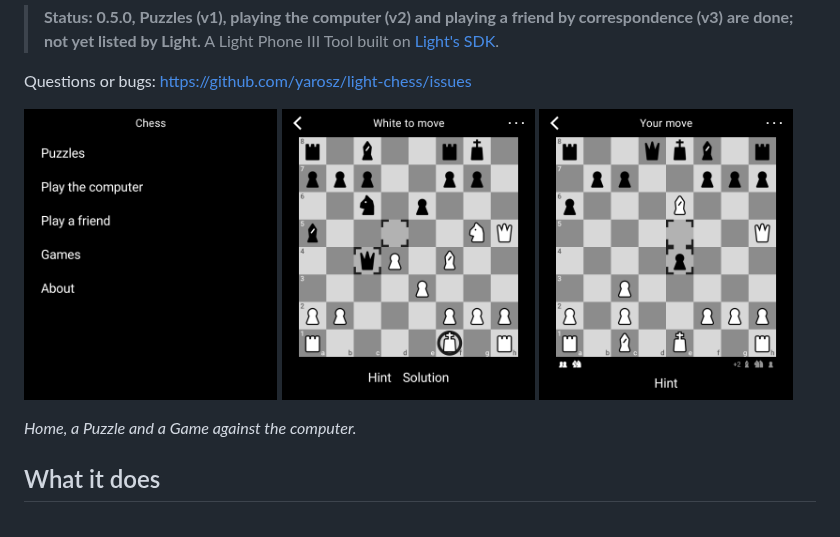
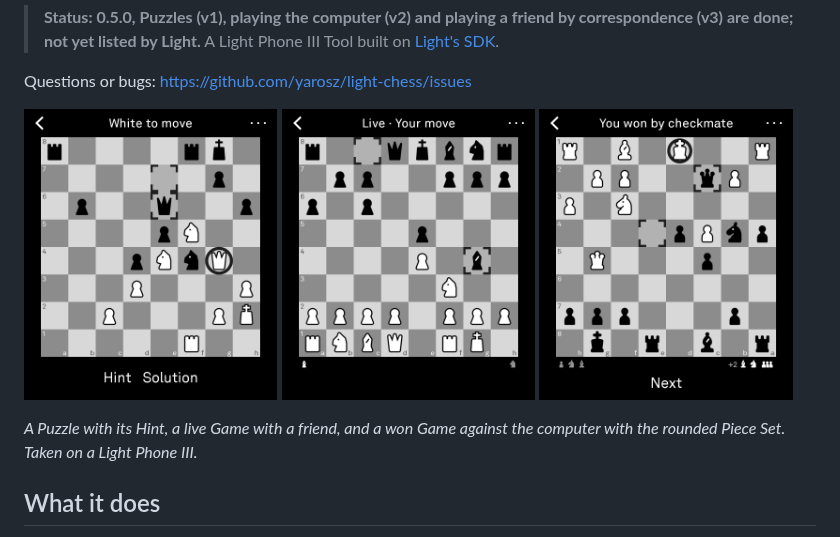
Before and after one commit to yarosz/light-chess, a Markdown page: README.md, the part around the change. Drawn GitHub-style; pictures changed too: docs/screenshots/game.png (deleted), docs/screenshots/home.png (deleted), docs/screenshots/live.png (added).

```diff
--- a/README.md
+++ b/README.md
@@ -14,12 +14,13 @@ few days per Move. No account and nothing tracked; only Games with a friend use
 Questions or bugs: https://github.com/yarosz/light-chess/issues
 
 <p>
-  <img src="docs/screenshots/home.png" width="32%" alt="Home: Puzzles, Play the computer, Play a friend, Games and About">
-  <img src="docs/screenshots/puzzle.png" width="32%" alt="A Puzzle: White to move, with Hint and Solution under the board">
-  <img src="docs/screenshots/game.png" width="32%" alt="A Game against the computer: the Captured Pieces under the board, White ahead by two">
+  <img src="docs/screenshots/puzzle.png" width="32%" alt="A Puzzle, White to move: the Hint rings the white queen on g4, with Hint and Solution under the board">
+  <img src="docs/screenshots/live.png" width="32%" alt="A Game with a friend, Live · Your move: the Ruy Lopez Exchange, Black's last Move a bishop to g4">
+  <img src="docs/screenshots/won.png" width="32%" alt="A Game against the computer, playing Black with the rounded Piece Set: You won by checkmate, the Captured Pieces showing +2, and Next under the board">
 </p>
 
-_Home, a Puzzle and a Game against the computer._
+_A Puzzle with its Hint, a live Game with a friend, and a won Game against the computer with the
+rounded Piece Set. Taken on a Light Phone III._
 
 ## What it does
 
```
Also changed, not shown: LEDGER.md (+28 -16 lines), docs/design/decision-log.md (+11 -5 lines).
